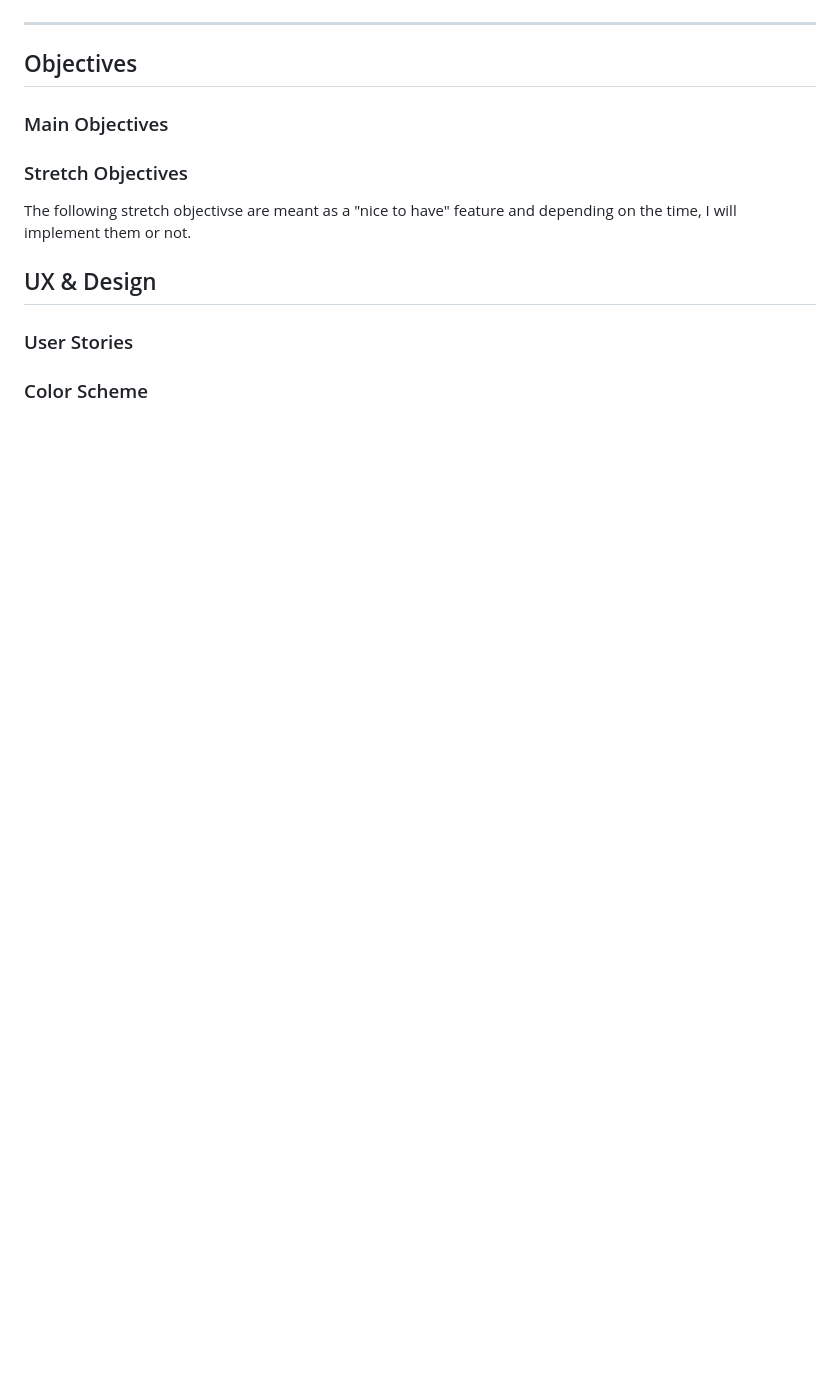
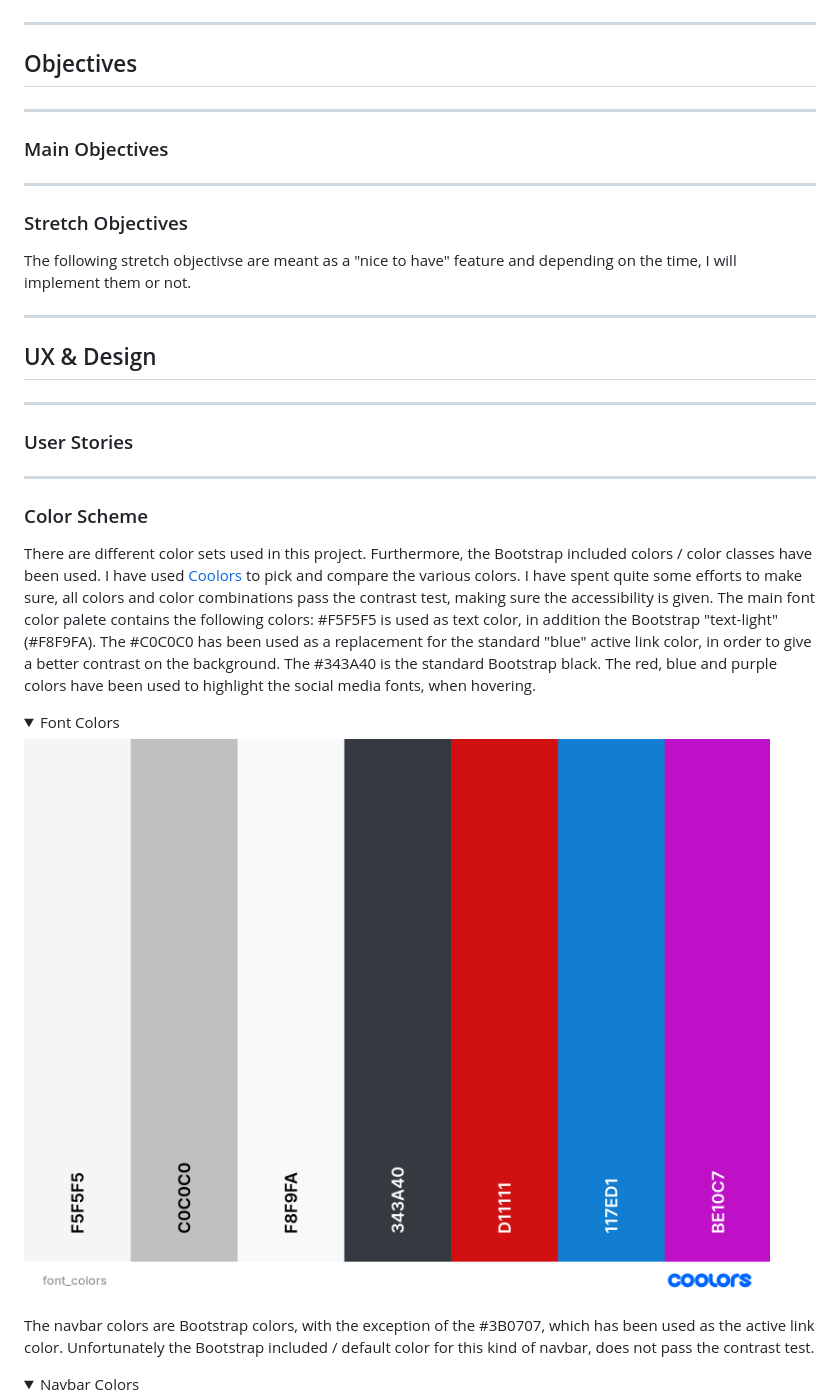
Before and after one commit to rpf13/the-collection, a Markdown page: README.md, the part around the change printed below. GitHub-like rendering; pictures changed too: docs/images/font_colors.png (added); folded sections open; blank space fills up the shorter version.

```diff
--- a/README.md
+++ b/README.md
@@ -14,17 +14,45 @@ Link to deployed site: [The Collection](https://the-collection-rpf13.herokuapp.c
 
 ## Objectives
 
+---
+
 ### Main Objectives
 
+
+---
 
 ### Stretch Objectives
 
 The following stretch objectivse are meant as a "nice to have" feature and depending on the time, I will implement them or not.
 
 
+---
+
 ## UX & Design
+
+
+---
 
 ### User Stories
 
+
+---
+
 ### Color Scheme
 
+There are different color sets used in this project. Furthermore, the Bootstrap included colors / color classes have been used. I have used [Coolors](https://coolors.co/) to pick and compare the various colors.
+I have spent quite some efforts to make sure, all colors and color combinations pass the contrast test, making sure the accessibility is given.
+The main font color palete contains the following colors: #F5F5F5 is used as text color, in addition the Bootstrap "text-light" (#F8F9FA). The #C0C0C0 has been used as a replacement for the standard "blue" active link color, in order to give a better contrast on the background. The #343A40 is the standard Bootstrap black. The red, blue and purple colors have been used to highlight the social media fonts, when hovering.
+
+<details>
+<summary>Font Colors</summary>
+
+![Font Colors](docs/images/font_colors.png)
+
+</details>
+
+The navbar colors are Bootstrap colors, with the exception of the #3B0707, which has been used as the active link color. Unfortunately the Bootstrap included / default color for this kind of navbar, does not pass the contrast test.
+
+<details>
+<summary>Navbar Colors</summary>
+
```
Also changed, not shown: other parts of README.md (+61 -0 lines), docs/images/font_raleway.png (added), docs/images/font_roboto.png (added), docs/images/gradient_base_color.png (added), docs/images/navbar_colors.png (added), 2 other files.
